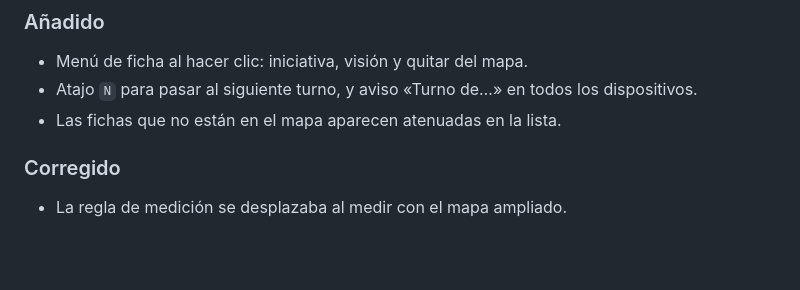
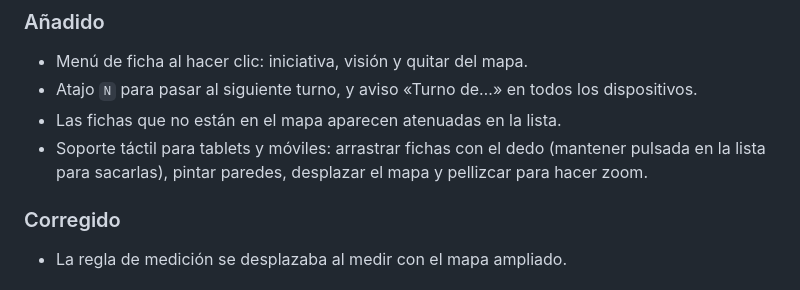
Before and after one commit to AlexandreColl/DnDMapBattle, a Markdown page: CHANGELOG.md, the part around the change. Drawn GitHub-style; blank space fills up the shorter version.

```diff
--- a/CHANGELOG.md
+++ b/CHANGELOG.md
@@ -27,6 +27,7 @@ El formato sigue [Keep a Changelog](https://keepachangelog.com/es-ES/1.1.0/) y e
 - Menú de ficha al hacer clic: iniciativa, visión y quitar del mapa.
 - Atajo `N` para pasar al siguiente turno, y aviso «Turno de…» en todos los dispositivos.
 - Las fichas que no están en el mapa aparecen atenuadas en la lista.
+- Soporte táctil para tablets y móviles: arrastrar fichas con el dedo (mantener pulsada en la lista para sacarlas), pintar paredes, desplazar el mapa y pellizcar para hacer zoom.
 
 ### Corregido
 
```
Also changed, not shown: README.md (+9 -8 lines).
